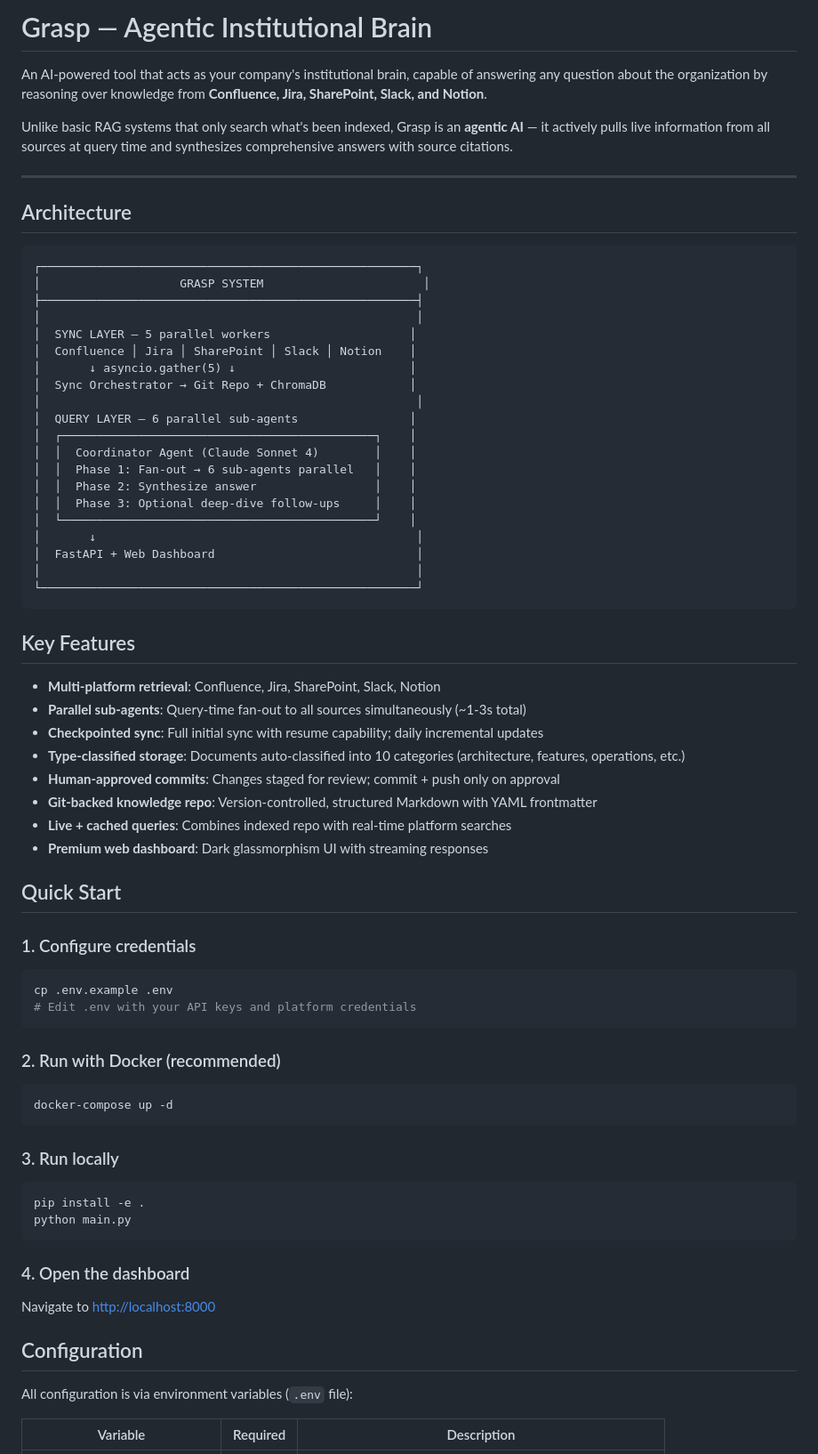
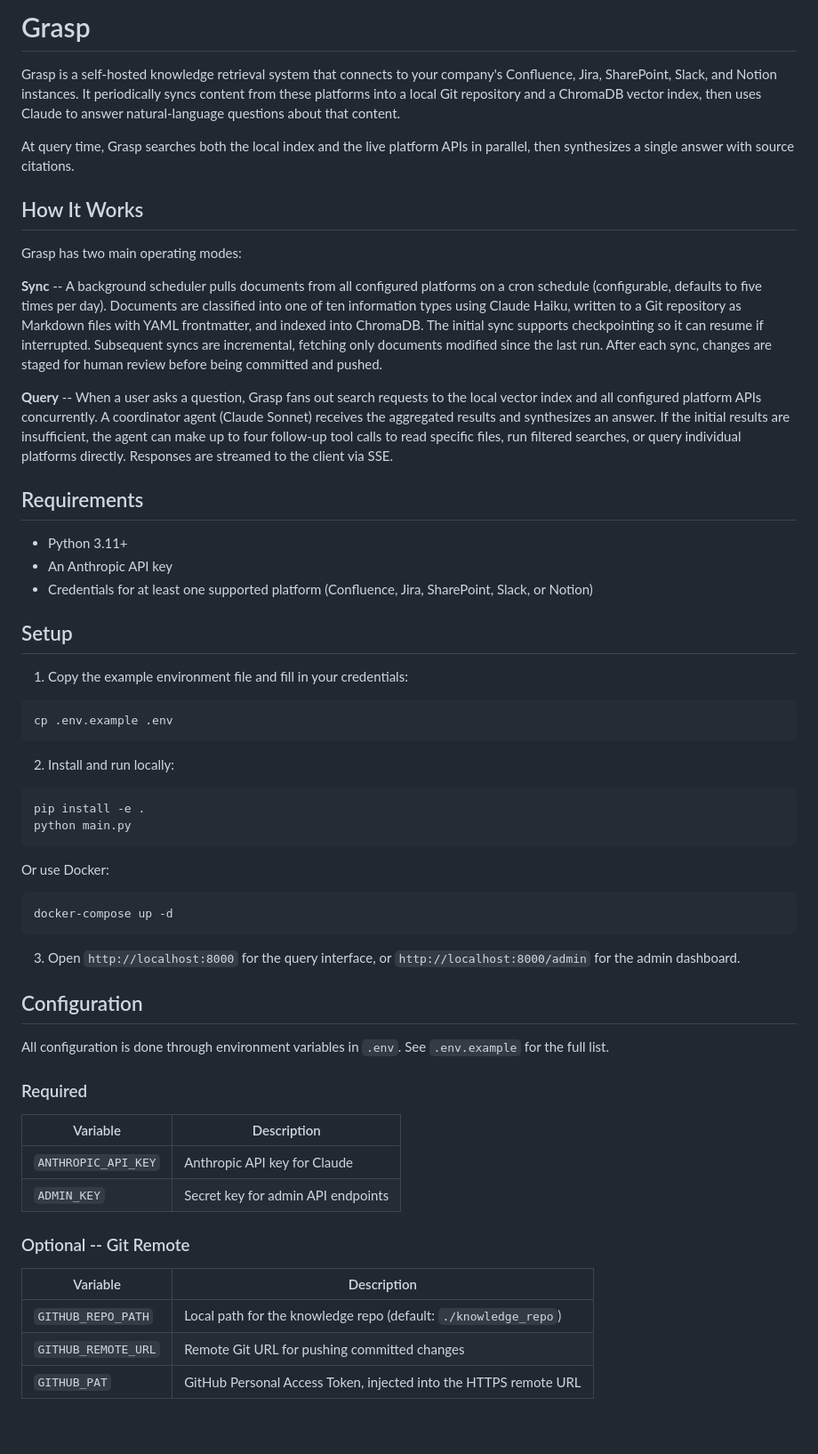
Before and after one commit to asmeet3/grasp, a Markdown page: README.md, the part around one of its changes. Shown at 89% size. GitHub-like rendering; blank space fills up the shorter version.

````diff
--- a/README.md
+++ b/README.md
@@ -1,75 +1,62 @@
-# Grasp — Agentic Institutional Brain
+# Grasp
 
-An AI-powered tool that acts as your company's institutional brain, capable of answering any question about the organization by reasoning over knowledge from **Confluence, Jira, SharePoint, Slack, and Notion**.
+Grasp is a self-hosted knowledge retrieval system that connects to your company's Confluence, Jira, SharePoint, Slack, and Notion instances. It periodically syncs content from these platforms into a local Git repository and a ChromaDB vector index, then uses Claude to answer natural-language questions about that content.
 
-Unlike basic RAG systems that only search what's been indexed, Grasp is an **agentic AI** — it actively pulls live information from all sources at query time and synthesizes comprehensive answers with source citations.
+At query time, Grasp searches both the local index and the live platform APIs in parallel, then synthesizes a single answer with source citations.
 
----
+## How It Works
 
-## Architecture
+Grasp has two main operating modes:
+
+**Sync** -- A background scheduler pulls documents from all configured platforms on a cron schedule (configurable, defaults to five times per day). Documents are classified into one of ten information types using Claude Haiku, written to a Git repository as Markdown files with YAML frontmatter, and indexed into ChromaDB. The initial sync supports checkpointing so it can resume if interrupted. Subsequent syncs are incremental, fetching only documents modified since the last run. After each sync, changes are staged for human review before being committed and pushed.
+
+**Query** -- When a user asks a question, Grasp fans out search requests to the local vector index and all configured platform APIs concurrently. A coordinator agent (Claude Sonnet) receives the aggregated results and synthesizes an answer. If the initial results are insufficient, the agent can make up to four follow-up tool calls to read specific files, run filtered searches, or query individual platforms directly. Responses are streamed to the client via SSE.
+
+## Requirements
+
+- Python 3.11+
+- An Anthropic API key
+- Credentials for at least one supported platform (Confluence, Jira, SharePoint, Slack, or Notion)
+
+## Setup
+
+1. Copy the example environment file and fill in your credentials:
 
 ```
-┌──────────────────────────────────────────────────────┐
-│                    GRASP SYSTEM                       │
-├──────────────────────────────────────────────────────┤
-│                                                      │
-│  SYNC LAYER — 5 parallel workers                    │
-│  Confluence │ Jira │ SharePoint │ Slack │ Notion    │
-│       ↓ asyncio.gather(5) ↓                         │
-│  Sync Orchestrator → Git Repo + ChromaDB            │
-│                                                      │
-│  QUERY LAYER — 6 parallel sub-agents                │
-│  ┌─────────────────────────────────────────────┐    │
-│  │  Coordinator Agent (Claude Sonnet 4)        │    │
-│  │  Phase 1: Fan-out → 6 sub-agents parallel   │    │
-│  │  Phase 2: Synthesize answer                 │    │
-│  │  Phase 3: Optional deep-dive follow-ups     │    │
-│  └─────────────────────────────────────────────┘    │
-│       ↓                                              │
-│  FastAPI + Web Dashboard                             │
-│                                                      │
-└──────────────────────────────────────────────────────┘
+cp .env.example .env
 ```
 
-## Key Features
+2. Install and run locally:
 
-- **Multi-platform retrieval**: Confluence, Jira, SharePoint, Slack, Notion
-- **Parallel sub-agents**: Query-time fan-out to all sources simultaneously (~1-3s total)
-- **Checkpointed sync**: Full initial sync with resume capability; daily incremental updates
-- **Type-classified storage**: Documents auto-classified into 10 categories (architecture, features, operations, etc.)
-- **Human-approved commits**: Changes staged for review; commit + push only on approval
-- **Git-backed knowledge repo**: Version-controlled, structured Markdown with YAML frontmatter
-- **Live + cached queries**: Combines indexed repo with real-time platform searches
-- **Premium web dashboard**: Dark glassmorphism UI with streaming responses
-
-## Quick Start
-
-### 1. Configure credentials
-
-```bash
-cp .env.example .env
-# Edit .env with your API keys and platform credentials
 ```
-
-### 2. Run with Docker (recommended)
-
-```bash
-docker-compose up -d
-```
-
-### 3. Run locally
-
-```bash
 pip install -e .
 python main.py
 ```
 
-### 4. Open the dashboard
+Or use Docker:
 
-Navigate to [http://localhost:8000](http://localhost:8000)
+```
+docker-compose up -d
+```
+
+3. Open `http://localhost:8000` for the query interface, or `http://localhost:8000/admin` for the admin dashboard.
 
 ## Configuration
 
-All configuration is via environment variables (`.env` file):
+All configuration is done through environment variables in `.env`. See `.env.example` for the full list.
 
-| Variable | Required | Description |
+### Required
+
+| Variable | Description |
+|---|---|
+| `ANTHROPIC_API_KEY` | Anthropic API key for Claude |
+| `ADMIN_KEY` | Secret key for admin API endpoints |
+
+### Optional -- Git Remote
+
+| Variable | Description |
+|---|---|
+| `GITHUB_REPO_PATH` | Local path for the knowledge repo (default: `./knowledge_repo`) |
+| `GITHUB_REMOTE_URL` | Remote Git URL for pushing committed changes |
+| `GITHUB_PAT` | GitHub Personal Access Token, injected into the HTTPS remote URL |
+
````
Also changed, not shown: other parts of README.md (+98 -49 lines).
